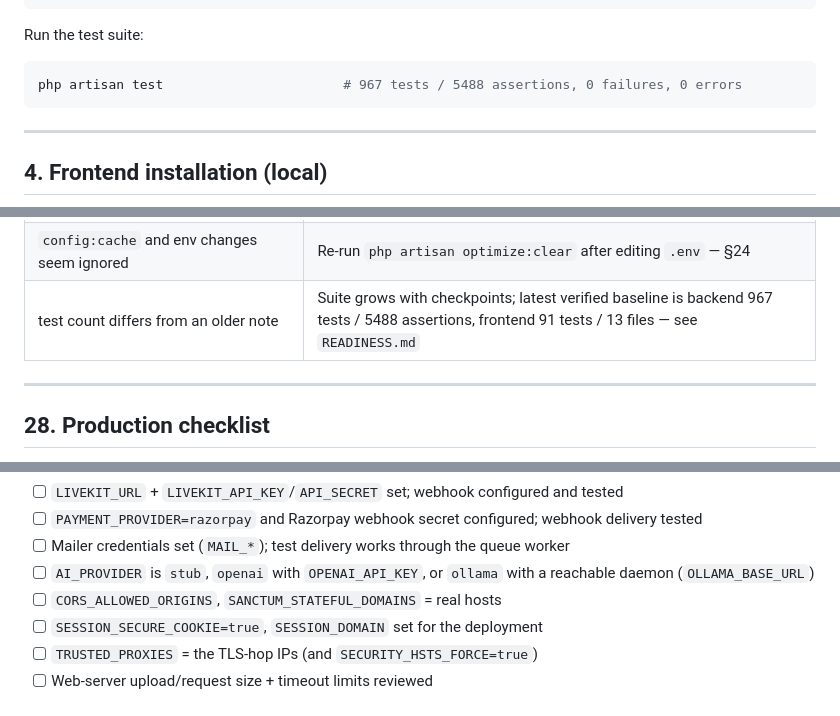
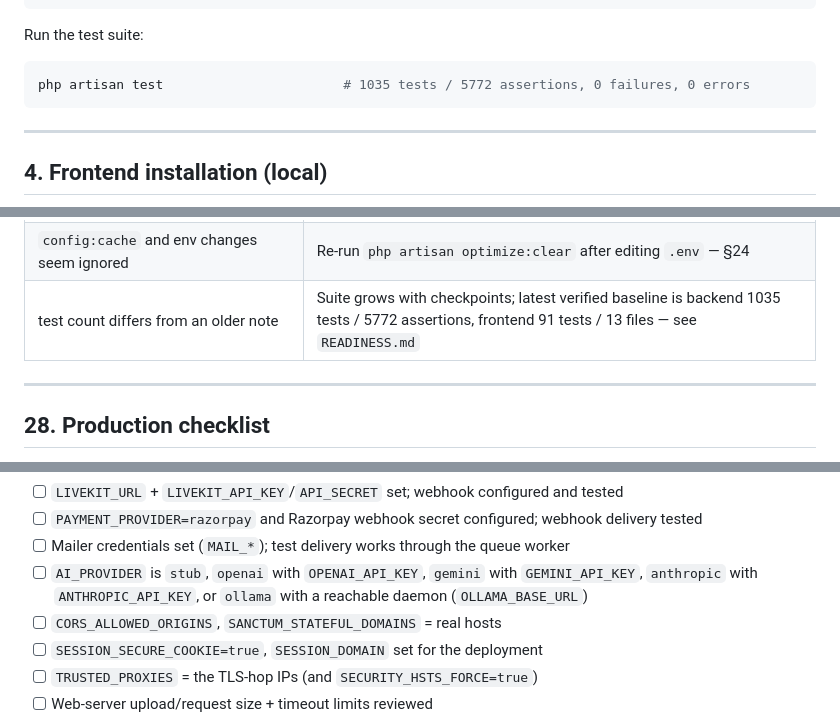
Before and after one commit to Venkatesh9347/master-in-tech, a Markdown page: DEPLOYMENT.md, 3 parts joined by grey strips. GitHub-like rendering.

````diff
--- a/DEPLOYMENT.md
+++ b/DEPLOYMENT.md
@@ -68,7 +68,7 @@ curl http://127.0.0.1:8001/up          # HTTP 200
 Run the test suite:
 
 ```bash
-php artisan test                       # 967 tests / 5488 assertions, 0 failures, 0 errors
+php artisan test                       # 1035 tests / 5772 assertions, 0 failures, 0 errors
 ```
 
 ---
@@ -657,7 +657,7 @@ fresh one.
 | Rates blocked after moving behind LB | `TRUSTED_PROXIES` mis-set / 0.0.0.0 spoof — §23 |
 | HSTS/secure-cookie warnings behind proxy | Set `SECURITY_HSTS_FORCE=true` and TLS terminator + `TRUSTED_PROXIES` |
 | `config:cache` and env changes seem ignored | Re-run `php artisan optimize:clear` after editing `.env` — §24 |
-| test count differs from an older note | Suite grows with checkpoints; latest verified baseline is backend 967 tests / 5488 assertions, frontend 91 tests / 13 files — see `READINESS.md` |
+| test count differs from an older note | Suite grows with checkpoints; latest verified baseline is backend 1035 tests / 5772 assertions, frontend 91 tests / 13 files — see `READINESS.md` |
 
 ---
 
@@ -687,7 +687,8 @@ fresh one.
   webhook delivery tested
 - [ ] Mailer credentials set (`MAIL_*`); test delivery works through the
   queue worker
-- [ ] `AI_PROVIDER` is `stub`, `openai` with `OPENAI_API_KEY`, or `ollama`
+- [ ] `AI_PROVIDER` is `stub`, `openai` with `OPENAI_API_KEY`, `gemini`
+  with `GEMINI_API_KEY`, `anthropic` with `ANTHROPIC_API_KEY`, or `ollama`
   with a reachable daemon (`OLLAMA_BASE_URL`)
 - [ ] `CORS_ALLOWED_ORIGINS`, `SANCTUM_STATEFUL_DOMAINS` = real hosts
 - [ ] `SESSION_SECURE_COOKIE=true`, `SESSION_DOMAIN` set for the deployment
````
Also changed, not shown: READINESS.md (+7 -7 lines).
